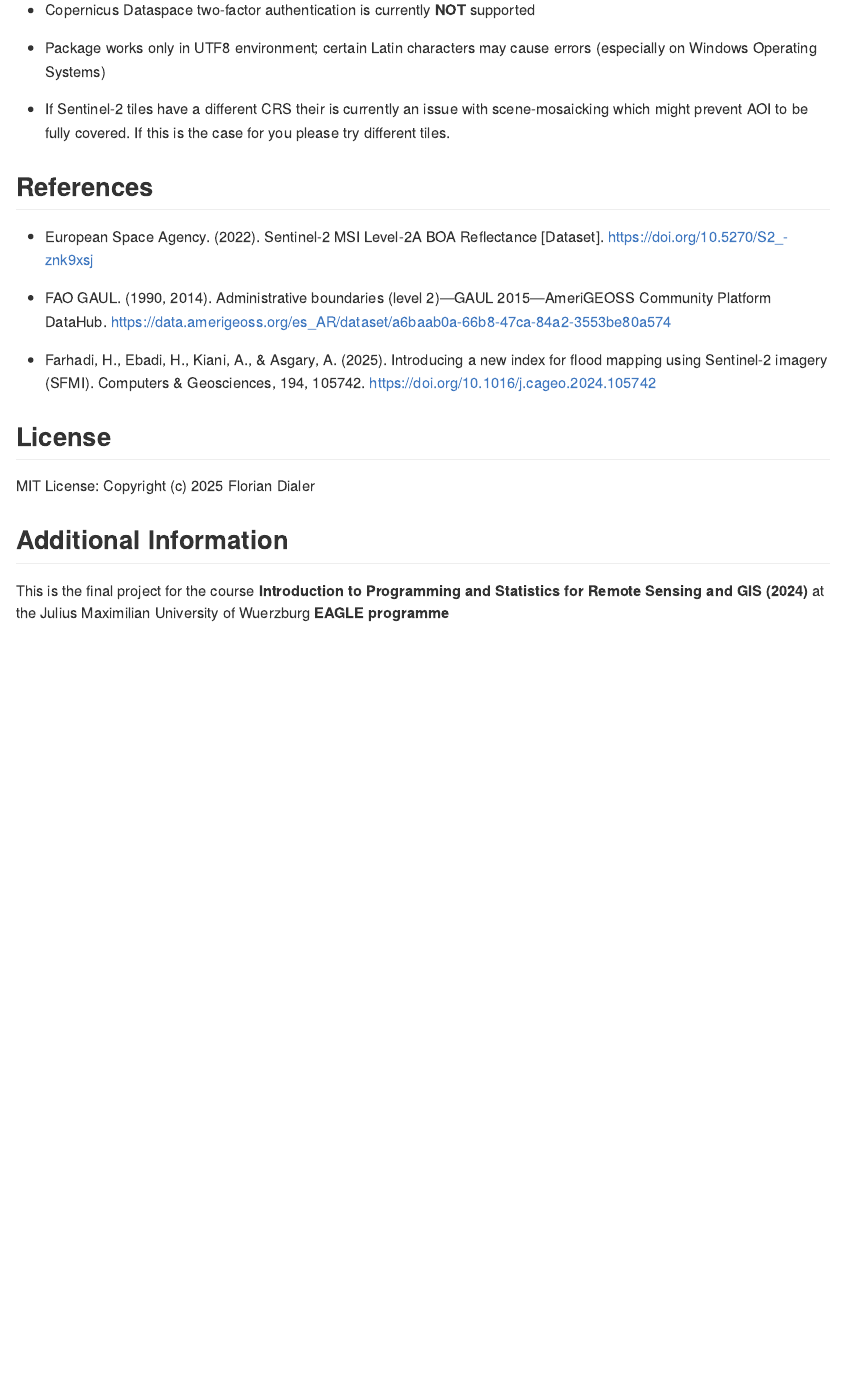
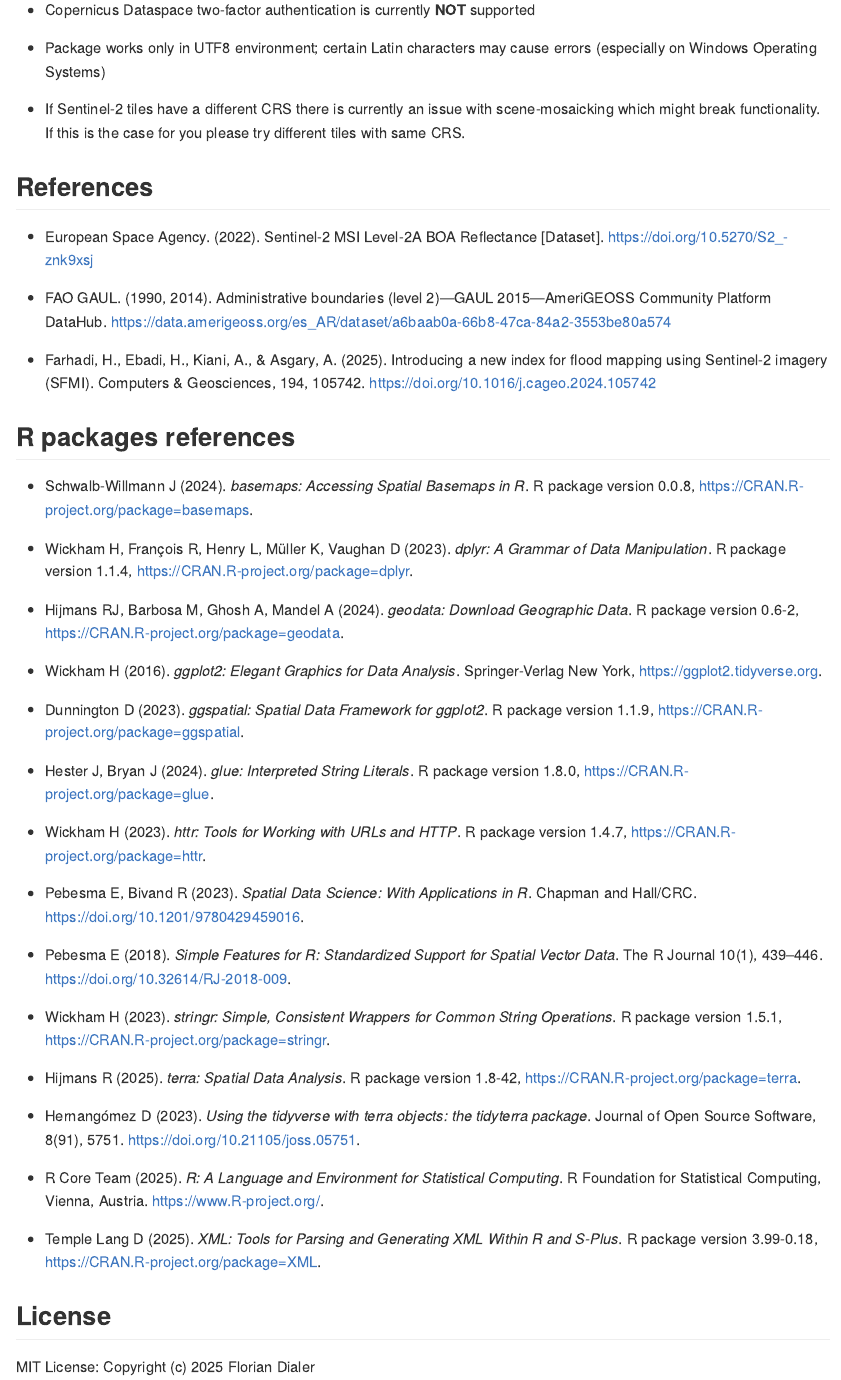
Before and after one commit to FlorianDialer/FloodPack, an R Markdown document (README.Rmd): the page in a window 1100 px wide, from 3980 px down. Rendered offline with R 4.5, knitr and Pandoc, with nearby package versions; long lines of code are wrapped; badge pictures from the web are left out.

Commit message:
added R package references; changed detail in limitations

```diff
--- a/README.Rmd
+++ b/README.Rmd
@@ -183,7 +183,7 @@
 
 * Package works only in UTF8 environment; certain Latin characters may cause errors (especially on Windows Operating Systems)
 
-* If Sentinel-2 tiles have a different CRS their is currently an issue with scene-mosaicking which might prevent AOI to be fully covered. If this is the case for you please try different tiles.
+* If Sentinel-2 tiles have a different CRS there is currently an issue with scene-mosaicking which might break functionality. If this is the case for you please try different tiles with same CRS.
 
 
 ## References
@@ -194,7 +194,35 @@
 
 * Farhadi, H., Ebadi, H., Kiani, A., & Asgary, A. (2025). Introducing a new index for flood mapping using Sentinel-2 imagery (SFMI). Computers & Geosciences, 194, 105742. https://doi.org/10.1016/j.cageo.2024.105742
 
+## R packages references
 
+* Schwalb-Willmann J (2024). _basemaps: Accessing Spatial Basemaps in R_. R package version 0.0.8, <https://CRAN.R-project.org/package=basemaps>.
+
+* Wickham H, François R, Henry L, Müller K, Vaughan D (2023). _dplyr: A Grammar of Data Manipulation_. R package version 1.1.4, <https://CRAN.R-project.org/package=dplyr>.
+
+* Hijmans RJ, Barbosa M, Ghosh A, Mandel A (2024). _geodata: Download Geographic Data_. R package version 0.6-2, <https://CRAN.R-project.org/package=geodata>.
+
+* Wickham H (2016). _ggplot2: Elegant Graphics for Data Analysis_. Springer-Verlag New York, <https://ggplot2.tidyverse.org>.
+
+* Dunnington D (2023). _ggspatial: Spatial Data Framework for ggplot2_. R package version 1.1.9, <https://CRAN.R-project.org/package=ggspatial>.
+
+* Hester J, Bryan J (2024). _glue: Interpreted String Literals_. R package version 1.8.0, <https://CRAN.R-project.org/package=glue>.
+
+* Wickham H (2023). _httr: Tools for Working with URLs and HTTP_. R package version 1.4.7, <https://CRAN.R-project.org/package=httr>.
+
+* Pebesma E, Bivand R (2023). _Spatial Data Science: With Applications in R_. Chapman and Hall/CRC. <https://doi.org/10.1201/9780429459016>.
+
+* Pebesma E (2018). _Simple Features for R: Standardized Support for Spatial Vector Data_. The R Journal 10(1), 439–446. <https://doi.org/10.32614/RJ-2018-009>.
+
+* Wickham H (2023). _stringr: Simple, Consistent Wrappers for Common String Operations_. R package version 1.5.1, <https://CRAN.R-project.org/package=stringr>.
+
+* Hijmans R (2025). _terra: Spatial Data Analysis_. R package version 1.8-42, <https://CRAN.R-project.org/package=terra>.
+
+* Hernangómez D (2023). _Using the tidyverse with terra objects: the tidyterra package_. Journal of Open Source Software, 8(91), 5751. <https://doi.org/10.21105/joss.05751>.
+
+* R Core Team (2025). _R: A Language and Environment for Statistical Computing_. R Foundation for Statistical Computing, Vienna, Austria. <https://www.R-project.org/>.
+
+* Temple Lang D (2025). _XML: Tools for Parsing and Generating XML Within R and S-Plus_. R package version 3.99-0.18, <https://CRAN.R-project.org/package=XML>.
 
 ## License
 
```
Also changed, not shown: README.md.
